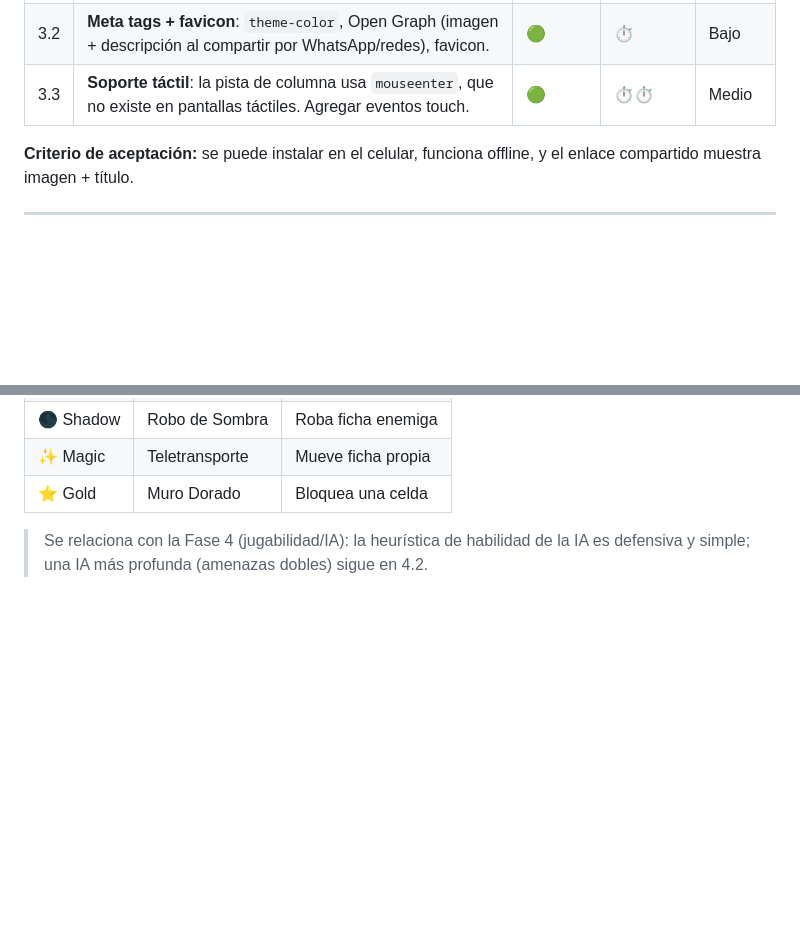
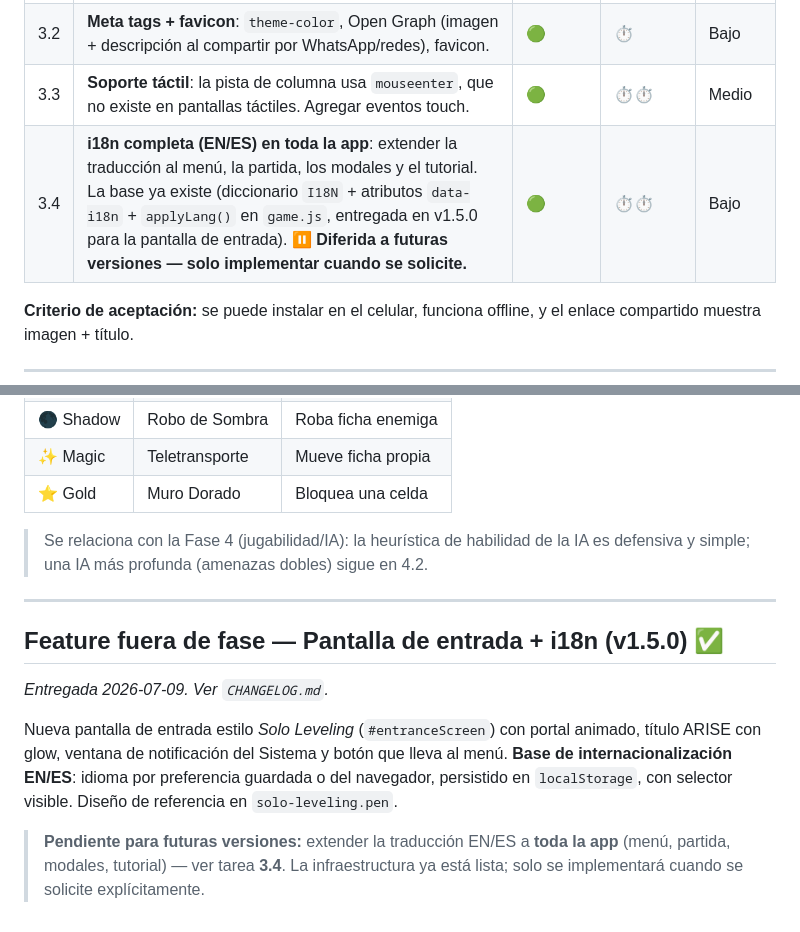
Before and after one commit to JDS3030/arise-shadow-connect, a Markdown page: PLAN-DE-MEJORAS.md, 2 parts joined by grey strips. Rendered like a GitHub page; blank space fills up the shorter version.

Commit message:
docs: diferir i18n de toda la app a futuras versiones (tarea 3.4)
Registra en el roadmap la traduccion EN/ES completa (menu, partida, modales, tutorial) como pendiente para futuras versiones; la base i18n se entrego en v1.5.0 (pantalla de entrada).

Co-Authored-By: Claude Opus 4.8 (1M context) <noreply@anthropic.com>

```diff
--- a/PLAN-DE-MEJORAS.md
+++ b/PLAN-DE-MEJORAS.md
@@ -60,6 +60,7 @@
 | 3.1 | **PWA instalable**: `manifest.json` + service worker → "Agregar a pantalla de inicio", ícono propio, pantalla completa, funciona **sin internet**. | 🟢 | ⏱️⏱️ | Bajo |
 | 3.2 | **Meta tags + favicon**: `theme-color`, Open Graph (imagen + descripción al compartir por WhatsApp/redes), favicon. | 🟢 | ⏱️ | Bajo |
 | 3.3 | **Soporte táctil**: la pista de columna usa `mouseenter`, que no existe en pantallas táctiles. Agregar eventos touch. | 🟢 | ⏱️⏱️ | Medio |
+| 3.4 | **i18n completa (EN/ES) en toda la app**: extender la traducción al menú, la partida, los modales y el tutorial. La base ya existe (diccionario `I18N` + atributos `data-i18n` + `applyLang()` en `game.js`, entregada en v1.5.0 para la pantalla de entrada). ⏸️ **Diferida a futuras versiones — solo implementar cuando se solicite.** | 🟢 | ⏱️⏱️ | Bajo |
 
 **Criterio de aceptación:** se puede instalar en el celular, funciona offline, y el enlace compartido muestra imagen + título.
 
@@ -141,3 +142,19 @@ antes era solo cosmética). La IA también usa su habilidad.
 
 > Se relaciona con la Fase 4 (jugabilidad/IA): la heurística de habilidad de la
 > IA es defensiva y simple; una IA más profunda (amenazas dobles) sigue en 4.2.
+
+---
+
+## Feature fuera de fase — Pantalla de entrada + i18n (v1.5.0) ✅
+
+*Entregada 2026-07-09. Ver `CHANGELOG.md`.*
+
+Nueva pantalla de entrada estilo *Solo Leveling* (`#entranceScreen`) con portal
+animado, título ARISE con glow, ventana de notificación del Sistema y botón que
+lleva al menú. **Base de internacionalización EN/ES**: idioma por preferencia
+guardada o del navegador, persistido en `localStorage`, con selector visible.
+Diseño de referencia en `solo-leveling.pen`.
+
+> **Pendiente para futuras versiones:** extender la traducción EN/ES a **toda la
+> app** (menú, partida, modales, tutorial) — ver tarea **3.4**. La infraestructura
+> ya está lista; solo se implementará cuando se solicite explícitamente.
```
